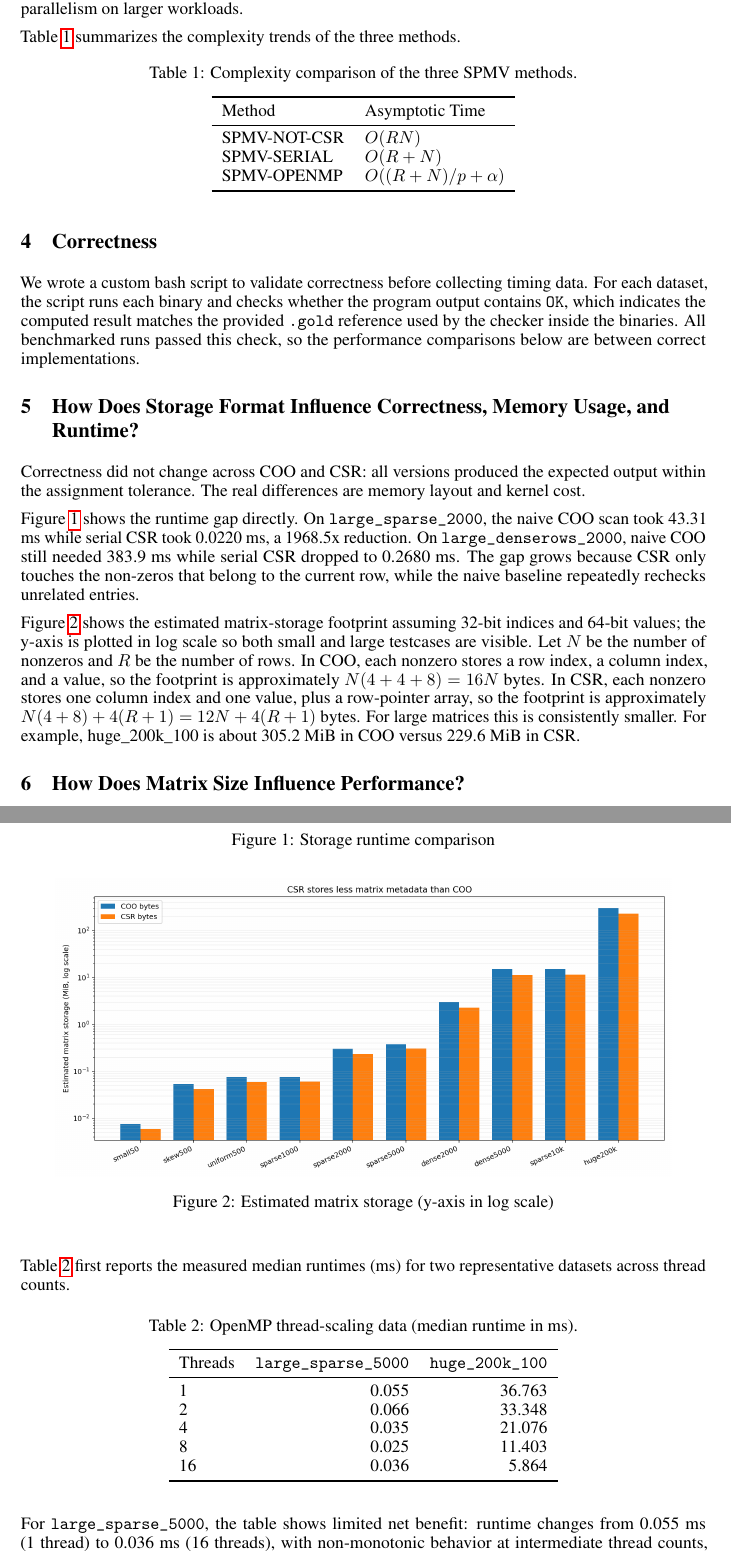
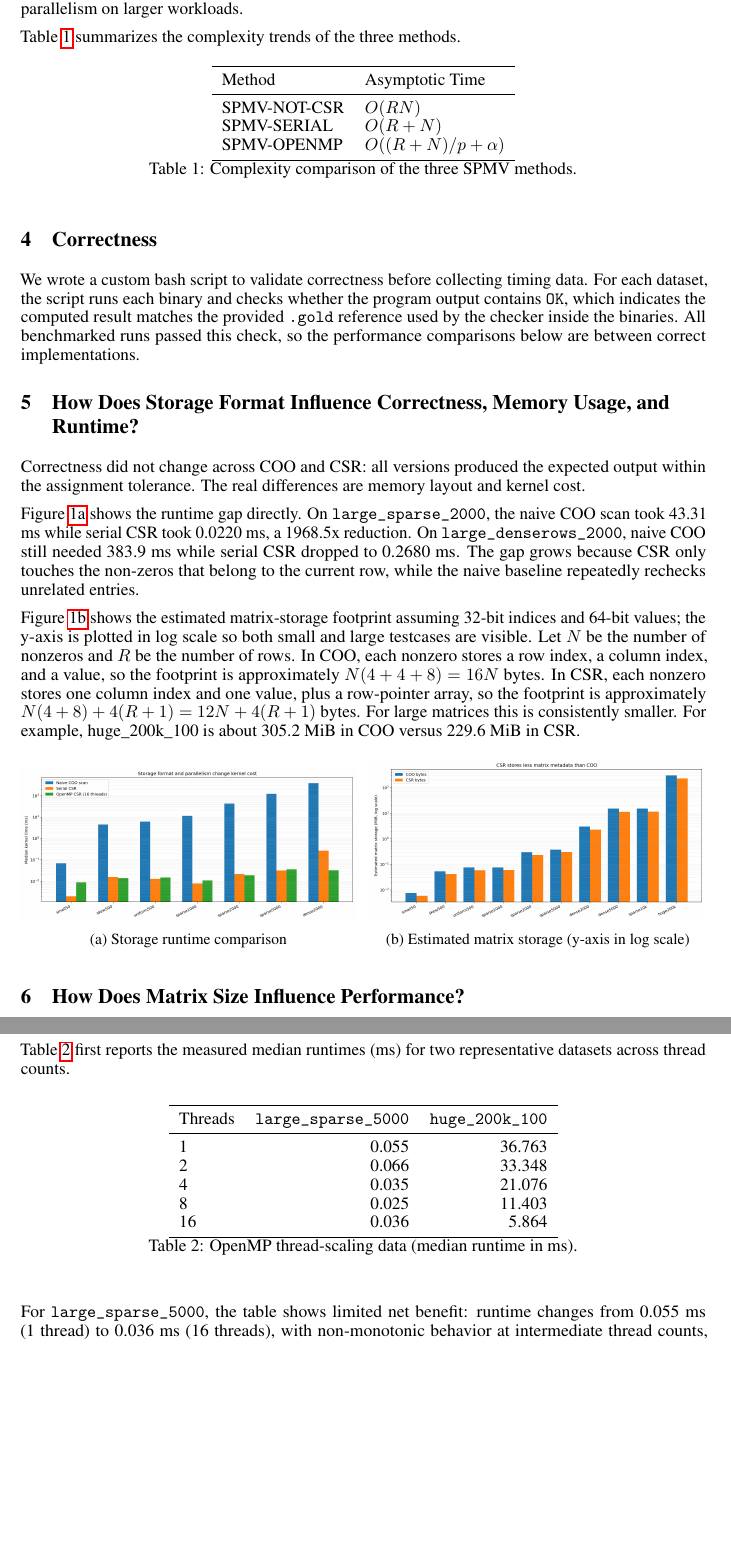
Before and after one commit to namwoam/pdp, a LaTeX problem sheet (hw1/report.tex): two parts of pages 2 and 3 of 5 before the commit and two parts of pages 2 and 3 of 4 after it, joined at a grey line, cut so that both start at the same text, the shorter picture padded with empty space. Compiled offline with pdfLaTeX.

Commit message:
fix: improve report

```diff
--- a/hw1/report.tex
+++ b/hw1/report.tex
@@ -11,6 +11,7 @@
 \usepackage{microtype}
 \usepackage{xcolor}
 \usepackage{graphicx}
+\usepackage{subcaption}
 
 \title{Parallel Sparse Matrix-Vector Multiplication Report}
 \author{%
@@ -53,8 +54,6 @@ Table~\ref{tab:complexity-summary} summarizes the complexity trends of the three
 
 \begin{table}[h]
   \centering
-  \caption{Complexity comparison of the three SPMV methods.}
-  \label{tab:complexity-summary}
   \begin{tabular}{ll}
     \toprule
     Method & Asymptotic Time \\
@@ -64,6 +63,8 @@ Table~\ref{tab:complexity-summary} summarizes the complexity trends of the three
     SPMV-OPENMP & $O((R+N)/p + \alpha)$ \\
     \bottomrule
   \end{tabular}
+  \caption{Complexity comparison of the three SPMV methods.}
+  \label{tab:complexity-summary}
 \end{table}
 
 \section{Correctness}
@@ -80,16 +81,19 @@ Figure~\ref{fig:storage-footprint} shows the estimated matrix-storage footprint
 
 \begin{figure}[h]
   \centering
-  \includegraphics[width=0.9\linewidth]{figure/storage_runtime_comparison.png}
-  \caption{Storage runtime comparison}
-  \label{fig:storage-runtime}
-\end{figure}
-
-\begin{figure}[h]
-  \centering
-  \includegraphics[width=0.9\linewidth]{figure/matrix_storage_footprint.png}
-  \caption{Estimated matrix storage (y-axis in log scale)}
-  \label{fig:storage-footprint}
+  \begin{subfigure}[t]{0.49\linewidth}
+    \centering
+    \includegraphics[width=\linewidth]{figure/storage_runtime_comparison.png}
+    \caption{Storage runtime comparison}
+    \label{fig:storage-runtime}
+  \end{subfigure}
+  \hfill
+  \begin{subfigure}[t]{0.49\linewidth}
+    \centering
+    \includegraphics[width=\linewidth]{figure/matrix_storage_footprint.png}
+    \caption{Estimated matrix storage (y-axis in log scale)}
+    \label{fig:storage-footprint}
+  \end{subfigure}
 \end{figure}
 
 \section{How Does Matrix Size Influence Performance?}
@@ -113,8 +117,6 @@ Table~\ref{tab:thread-scaling-data} first reports the measured median runtimes (
 
 \begin{table}[h]
   \centering
-  \caption{OpenMP thread-scaling data (median runtime in ms).}
-  \label{tab:thread-scaling-data}
   \begin{tabular}{lrr}
     \toprule
     Threads & \texttt{large\_sparse\_5000} & \texttt{huge\_200k\_100} \\
```
Also changed, not shown: hw1/report.pdf, hw1/report.tex (2 more changed lines).
